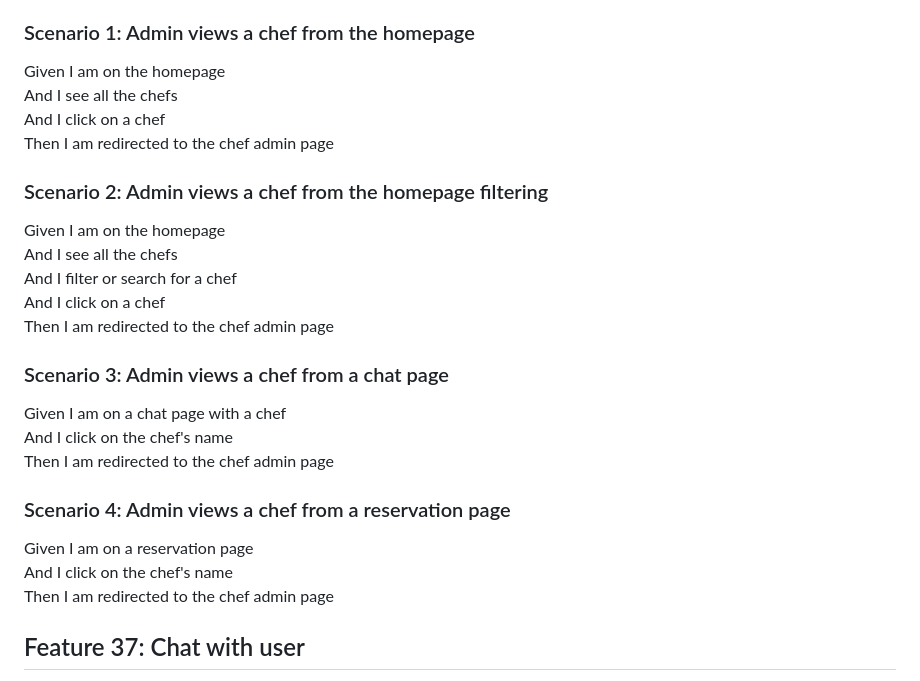
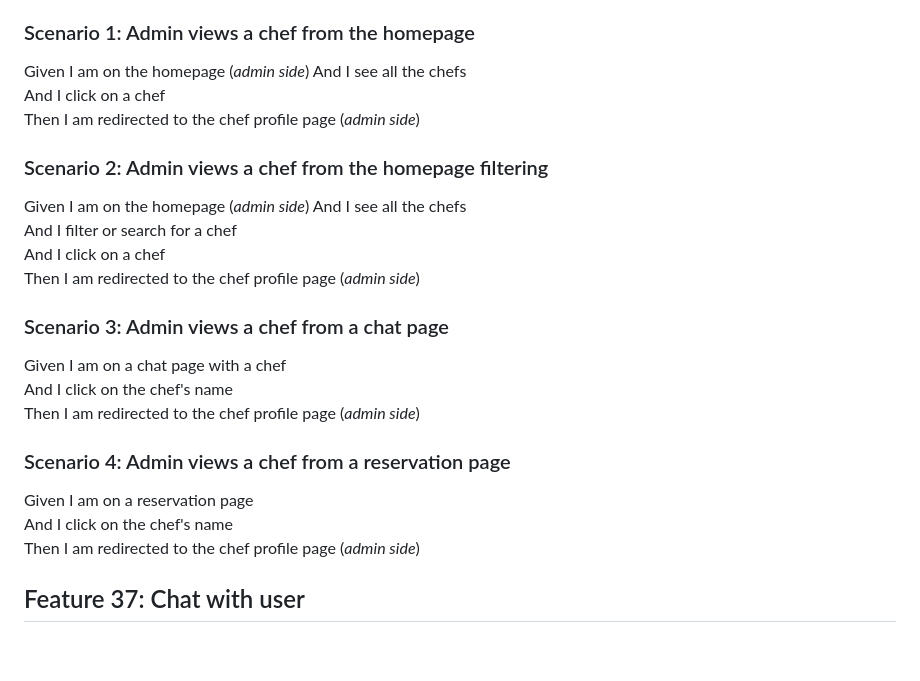
Before and after one commit to tommideso/Progetto_LabASSI, a Markdown page: user-stories.md, the part around one of its changes. Drawn GitHub-style; blank space fills up the shorter version.

```diff
--- a/user-stories.md
+++ b/user-stories.md
@@ -888,30 +888,30 @@ So that I can manage him
 
 ### Scenario 1: Admin views a chef from the homepage
 
-Given I am on the homepage
+Given I am on the homepage (_admin side_)
 And I see all the chefs
 And I click on a chef
-Then I am redirected to the chef admin page
+Then I am redirected to the chef profile page (_admin side_)
 
 ### Scenario 2: Admin views a chef from the homepage filtering
 
-Given I am on the homepage
+Given I am on the homepage (_admin side_)
 And I see all the chefs
 And I filter or search for a chef
 And I click on a chef
-Then I am redirected to the chef admin page
+Then I am redirected to the chef profile page (_admin side_)
 
 ### Scenario 3: Admin views a chef from a chat page
 
 Given I am on a chat page with a chef
 And I click on the chef's name
-Then I am redirected to the chef admin page
+Then I am redirected to the chef profile page (_admin side_)
 
 ### Scenario 4: Admin views a chef from a reservation page
 
 Given I am on a reservation page
 And I click on the chef's name
-Then I am redirected to the chef admin page
+Then I am redirected to the chef profile page (_admin side_)
 
 ## Feature 37: Chat with user
 
```
Also changed, not shown: other parts of user-stories.md (+33 -33 lines).
